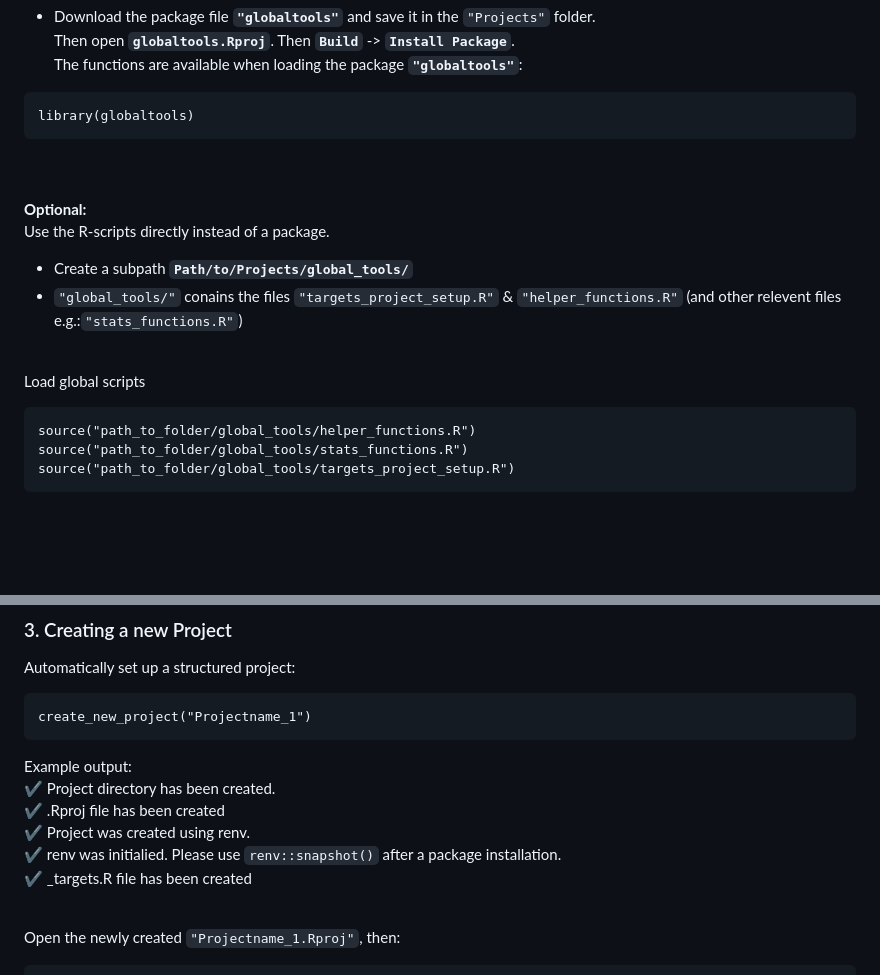
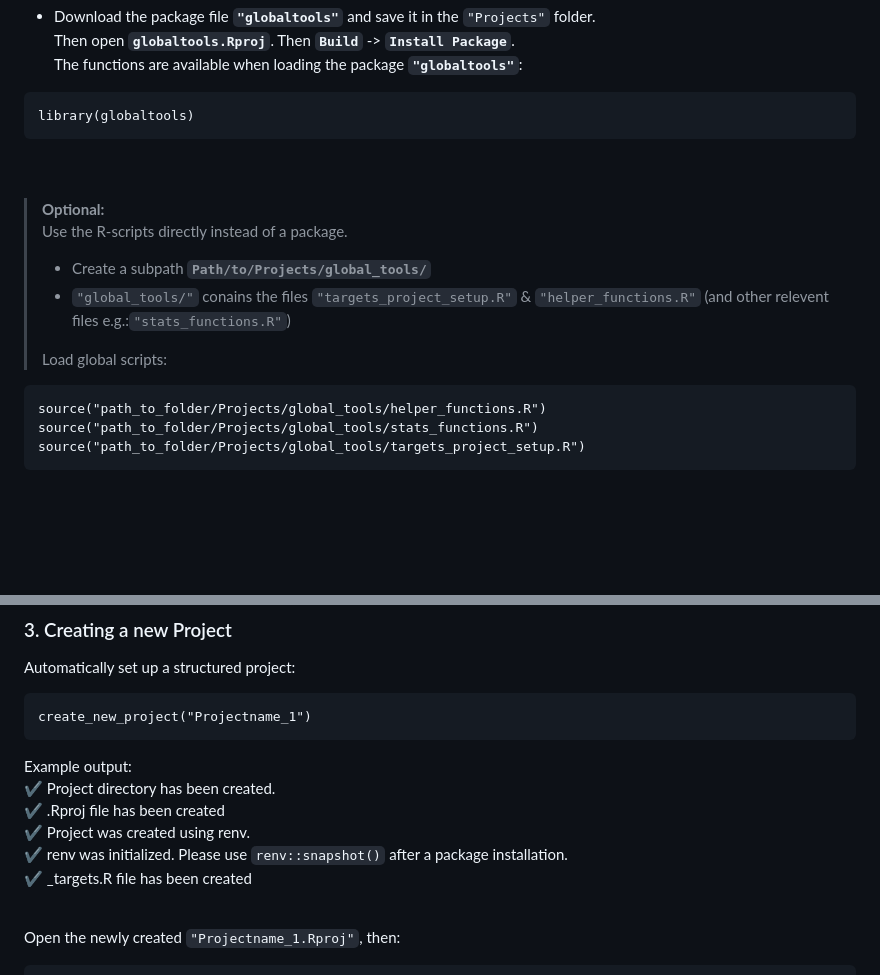
Before and after one commit to GPocobelli/r-project-workflow, a Markdown page: README.md, 2 parts joined by grey strips. Drawn GitHub-style.

````diff
--- a/README.md
+++ b/README.md
@@ -119,26 +119,22 @@ library(globaltools)
 <br>
 <br>
 
-**Optional:**
-Use the R-scripts directly instead of a package.
 
- - Create a subpath **`Path/to/Projects/global_tools/`**
- - `"global_tools/"` conains the files `"targets_project_setup.R"` & `"helper_functions.R"` (and other relevent files e.g.:`"stats_functions.R"`)
 
-<br>
-
-Load global scripts
+> **Optional:**
+> Use the R-scripts directly instead of a package.
+> - Create a subpath **`Path/to/Projects/global_tools/`**
+> - `"global_tools/"` conains the files `"targets_project_setup.R"` & `"helper_functions.R"` (and other relevent files e.g.:`"stats_functions.R"`)
+>
+>
+> Load global scripts:
 ```{r}
-source("path_to_folder/global_tools/helper_functions.R")
-source("path_to_folder/global_tools/stats_functions.R")
-source("path_to_folder/global_tools/targets_project_setup.R")
+source("path_to_folder/Projects/global_tools/helper_functions.R")
+source("path_to_folder/Projects/global_tools/stats_functions.R")
+source("path_to_folder/Projects/global_tools/targets_project_setup.R")
 ```
 
-
-
-<br>
-<br>
-<br>
+<br><br><br>
 
 
 ### 2. Set your working directory to the main project folder:
@@ -169,7 +165,7 @@ Example output:
 ✔ Project directory has been created.
 ✔ .Rproj file has been created
 ✔ Project was created using renv.
-✔ renv was initialied. Please use `renv::snapshot()` after a package installation.
+✔ renv was initialized. Please use `renv::snapshot()` after a package installation.
 ✔ _targets.R file has been created
 
 <br>
````
Also changed, not shown: other parts of README.md (+6 -6 lines).
